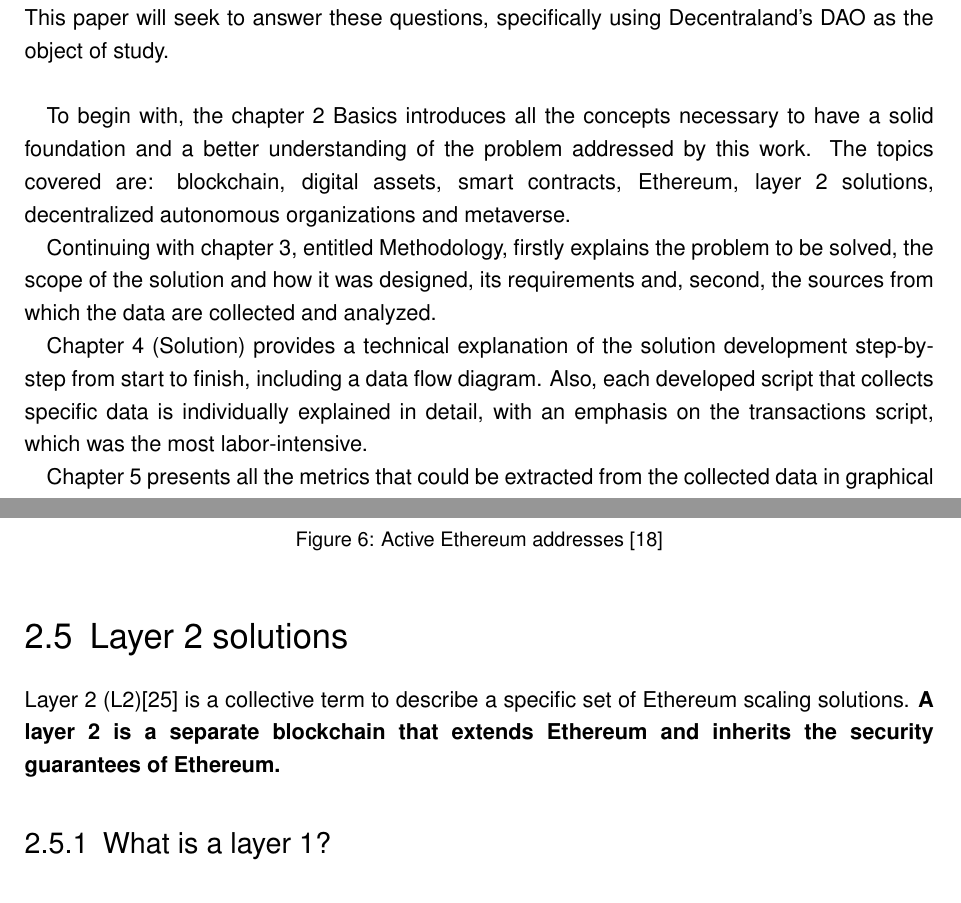
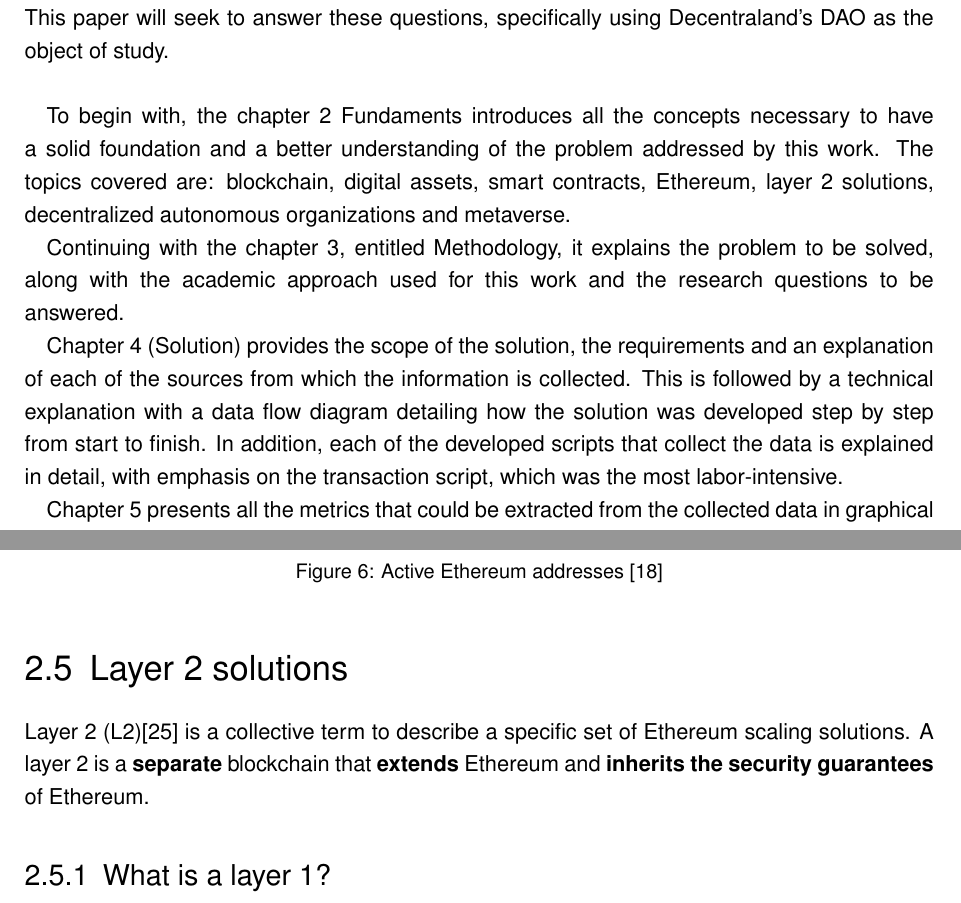
Before and after one commit to ncomerci/Master-Thesis, a LaTeX thesis (BSP_MA_Listings_BibLaTeX.tex): two parts of pages 8 and 18 of 84, joined at a grey line, cut so that both start at the same text. Compiled offline with pdfLaTeX; an older LaTeX class or package is replaced by its successor.

Commit message:
introduction touch ups

```diff
--- a/BSP_MA_Listings_BibLaTeX.tex
+++ b/BSP_MA_Listings_BibLaTeX.tex
@@ -164,11 +164,11 @@ There are a large number of projects that rely on this technology to date; one o
 
 One of the great advantages of blockchain is transparency: anyone can verify all transactions, from the first to the last. But how easy is it for an average user to access this information? What kind of analysis and conclusions can be drawn once they are obtained? This paper will seek to answer these questions, specifically using Decentraland's DAO as the object of study. \\
 
-To begin with, the chapter \ref{basics} Basics introduces all the concepts necessary to have a solid foundation and a better understanding of the problem addressed by this work. The topics covered are: blockchain, digital assets, smart contracts, Ethereum, layer 2 solutions, decentralized autonomous organizations and metaverse.
+To begin with, the chapter \ref{basics} Fundaments introduces all the concepts necessary to have a solid foundation and a better understanding of the problem addressed by this work. The topics covered are: blockchain, digital assets, smart contracts, Ethereum, layer 2 solutions, decentralized autonomous organizations and metaverse.
 
-Continuing with chapter \ref{method}, entitled Methodology, firstly explains the problem to be solved, the scope of the solution and how it was designed, its requirements and, second, the sources from which the data are collected and analyzed.
+Continuing with the chapter \ref{method}, entitled Methodology, it explains the problem to be solved, along with the academic approach used for this work and the research questions to be answered.
 
-Chapter \ref{solution} (Solution) provides a technical explanation of the solution development step-by-step from start to finish, including a data flow diagram. Also, each developed script that collects specific data is individually explained in detail, with an emphasis on the transactions script, which was the most labor-intensive.
+Chapter \ref{solution} (Solution) provides the scope of the solution, the requirements and an explanation of each of the sources from which the information is collected. This is followed by a technical explanation with a data flow diagram detailing how the solution was developed step by step from start to finish. In addition, each of the developed scripts that collect the data is explained in detail, with emphasis on the transaction script, which was the most labor-intensive.
 
 Chapter \ref{discussion} presents all the metrics that could be extracted from the collected data in graphical form. The categories addressed are: proposals, voting power, grants, DAO balances, wearable curations and DAO members.
 
@@ -354,7 +354,7 @@ But only between 400,000 and 600,000 addresses are currently active, meaning bet
 \end{figure}
 
 \section{Layer 2 solutions\label{layer2}}
-\ac{L2}\cite{l2} is a collective term to describe a specific set of Ethereum scaling solutions. \textbf{A layer 2 is a separate blockchain that extends Ethereum and inherits the security guarantees of Ethereum.}
+\ac{L2}\cite{l2} is a collective term to describe a specific set of Ethereum scaling solutions. A layer 2 is a \textbf{separate} blockchain that \textbf{extends} Ethereum and \textbf{inherits the security guarantees} of Ethereum.
 
 \subsection{What is a layer 1?}
 Layer 1 is the base blockchain. Ethereum and Bitcoin are both layer 1 blockchains because they are the \textbf{underlying foundation that various layer 2 networks build on top of.} Examples of layer 2 projects include "rollups" on Ethereum and the Lightning Network on top of Bitcoin. All user transaction activity on these \ac{L2} projects can ultimately settle back to the layer 1 blockchain.
```
Also changed, not shown: BSP_MA_Listings_BibLaTeX.tex (2 more changed lines).
